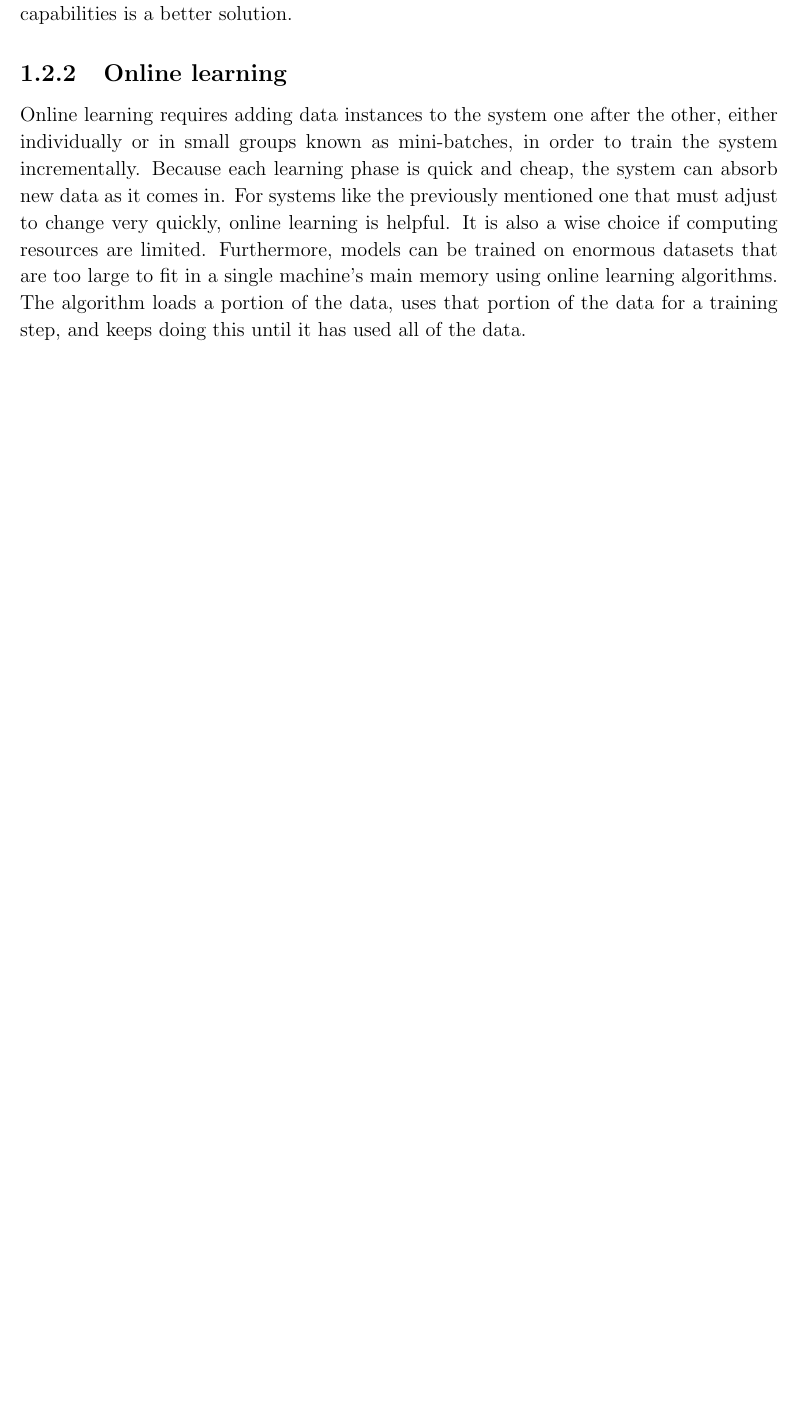
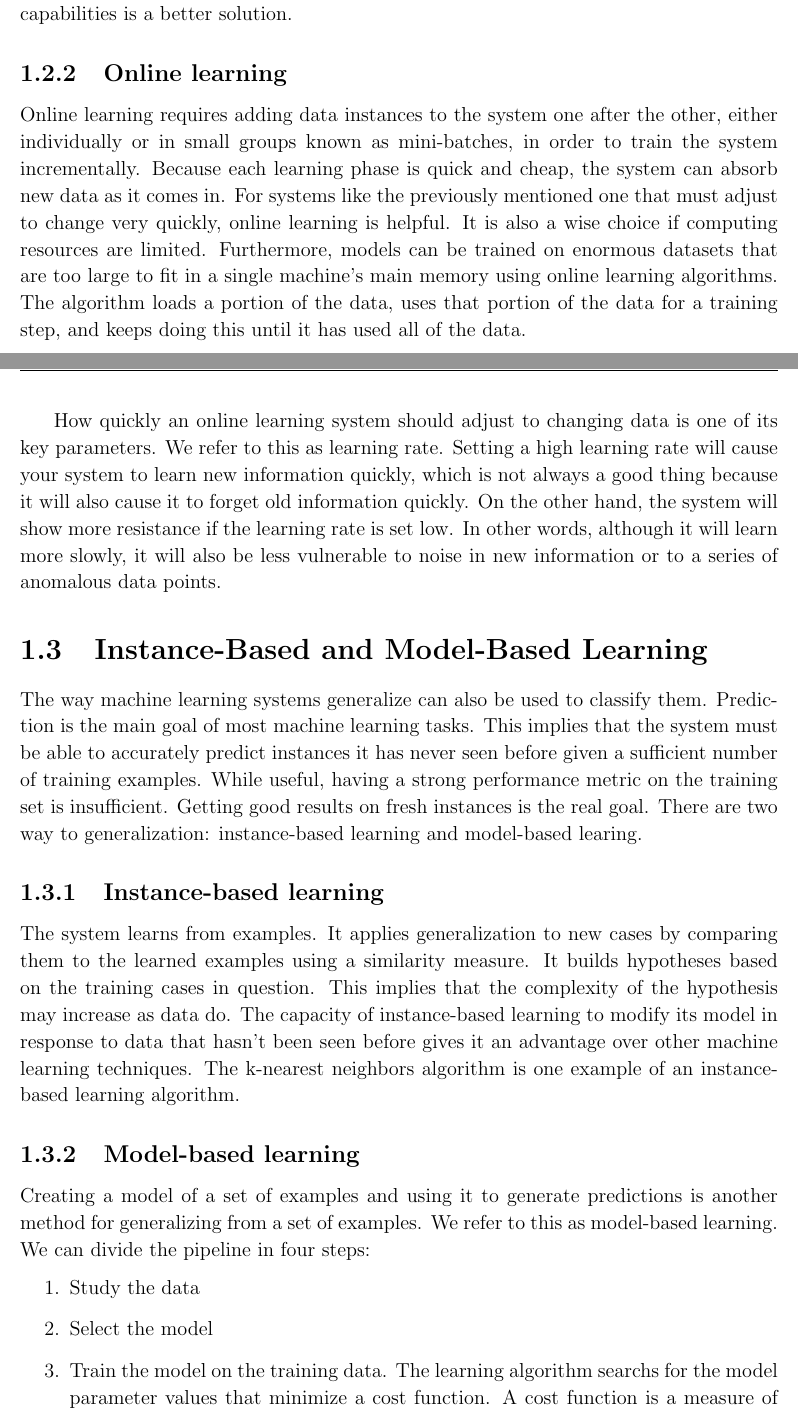
Before and after one commit to MaxRondelli/AI-stuff, a LaTeX thesis (CDB Theory/main.tex, which reads CDB Theory/Chapter 0 - Introduction to Machine Learning/Section 2 - Batch and Online Learning.tex, CDB Theory/Chapter 0 - Introduction to Machine Learning/Section 3 - Instance-Based and Model-Based Learning.tex): part of page 5 of 24 before the commit and two parts of pages 6 and 7 of 27 after it, the two joined at a grey line, cut so that both start at the same text, the shorter picture padded with empty space. Compiled offline with pdfLaTeX.

Commit message:
Add instance and model based learning

```diff
--- a/CDB Theory/Chapter 0 - Introduction to Machine Learning/Section 2 - Batch and Online Learning.tex
+++ b/CDB Theory/Chapter 0 - Introduction to Machine Learning/Section 2 - Batch and Online Learning.tex
@@ -14,3 +14,6 @@ Because each learning phase is quick and cheap, the system can absorb new data a
 For systems like the previously mentioned one that must adjust to change very quickly, online learning is helpful.
 It is also a wise choice if computing resources are limited.
 Furthermore, models can be trained on enormous datasets that are too large to fit in a single machine's main memory using online learning algorithms. The algorithm loads a portion of the data, uses that portion of the data for a training step, and keeps doing this until it has used all of the data.
+
+How quickly an online learning system should adjust to changing data is one of its key parameters. We refer to this as learning rate. Setting a high learning rate will cause your system to learn new information quickly, which is not always a good thing because it will also cause it to forget old information quickly.
+On the other hand, the system will show more resistance if the learning rate is set low. In other words, although it will learn more slowly, it will also be less vulnerable to noise in new information or to a series of anomalous data points.
--- /dev/null
+++ b/CDB Theory/Chapter 0 - Introduction to Machine Learning/Section 3 - Instance-Based and Model-Based Learning.tex
@@ -0,0 +1,24 @@
+\section{Instance-Based and Model-Based Learning}
+The way machine learning systems generalize can also be used to classify them. Prediction is the main goal of most machine learning tasks.
+This implies that the system must be able to accurately predict instances it has never seen before given a sufficient number of training examples.
+While useful, having a strong performance metric on the training set is insufficient. Getting good results on fresh instances is the real goal.
+There are two way to generalization: instance-based learning and model-based learing.
+
+\subsection{Instance-based learning}
+The system learns from examples. It applies generalization to new cases by comparing them to the learned examples using a similarity measure.
+It builds hypotheses based on the training cases in question. This implies that the complexity of the hypothesis may increase as data do.
+The capacity of instance-based learning to modify its model in response to data that hasn't been seen before gives it an advantage over other machine learning techniques.
+The k-nearest neighbors algorithm is one example of an instance-based learning algorithm.
+
+\subsection{Model-based learning}
+Creating a model of a set of examples and using it to generate predictions is another method for generalizing from a set of examples. We refer to this as model-based learning.
+We can divide the pipeline in four steps:
+\begin{enumerate}
+    \item Study the data
+    \item Select the model
+    \item Train the model on the training data. The learning algorithm searchs for the model parameter values that minimize a cost function.
+    A cost function is a measure of how well a machine learning model performs by quantifying the difference between predicted and actual outputs. Its goal is to be minimized by adjusting the model's parameters during training.
+    \item Finally, the model can make predictions on new cases. Hoping that htis model will generalize well.
+\end{enumerate}
+
+This is waht a typical machine learing project looks like.
```
Also changed, not shown: CDB Theory/Chapter 0 - Introduction to Machine Learning/Introduction to Machine Learning.tex (+2 -0 lines), 1 other file.
